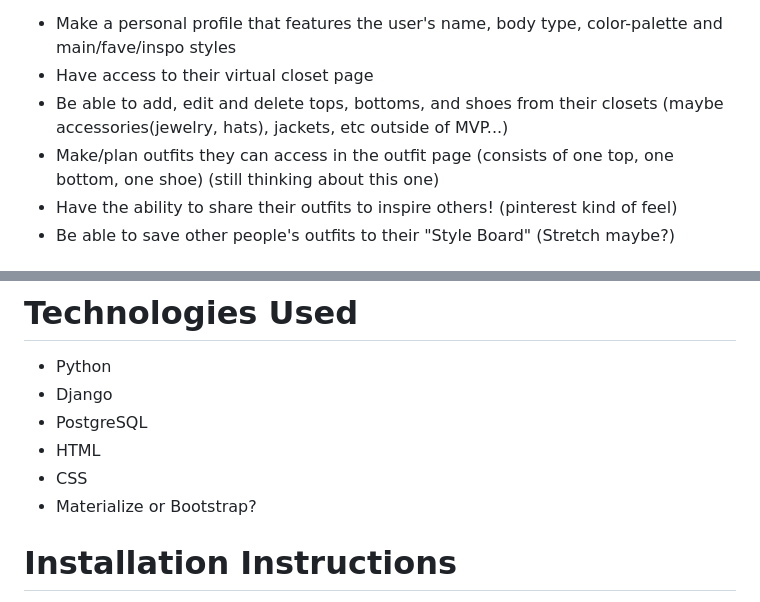
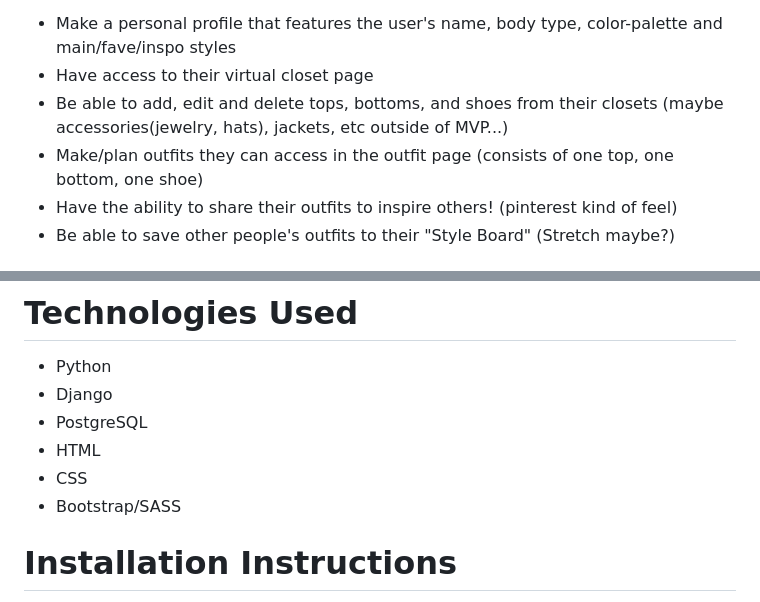
Before and after one commit to brianaleew/GA-Final-Project, a Markdown page: README.md, 2 parts joined by grey strips. Rendered like a GitHub page.

Commit message:
slight changes to README

```diff
--- a/README.md
+++ b/README.md
@@ -17,7 +17,7 @@ All users should be able to:
 - Make a personal profile that features the user's name, body type, color-palette and main/fave/inspo styles
 - Have access to their virtual closet page
 - Be able to add, edit and delete tops, bottoms, and shoes from their closets (maybe accessories(jewelry, hats), jackets, etc outside of MVP...)
-- Make/plan outfits they can access in the outfit page (consists of one top, one bottom, one shoe) (still thinking about this one)
+- Make/plan outfits they can access in the outfit page (consists of one top, one bottom, one shoe)
 - Have the ability to share their outfits to inspire others! (pinterest kind of feel)
 - Be able to save other people's outfits to their "Style Board" (Stretch maybe?)
 
@@ -63,7 +63,7 @@ All users should be able to:
 - PostgreSQL
 - HTML
 - CSS
-- Materialize or Bootstrap?
+- Bootstrap/SASS
 
 # Installation Instructions
 TBA
```
